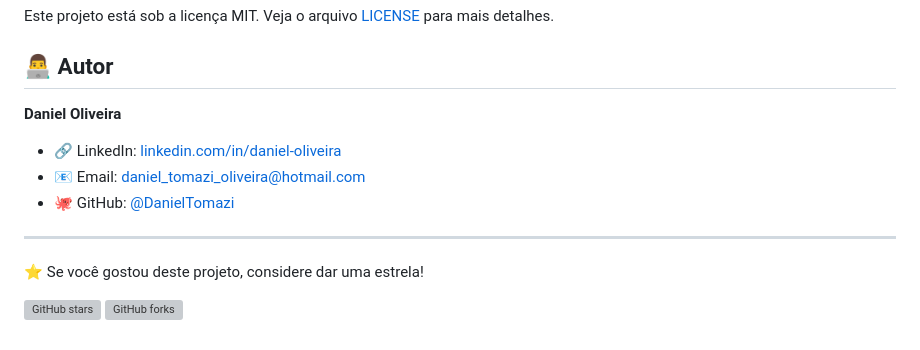
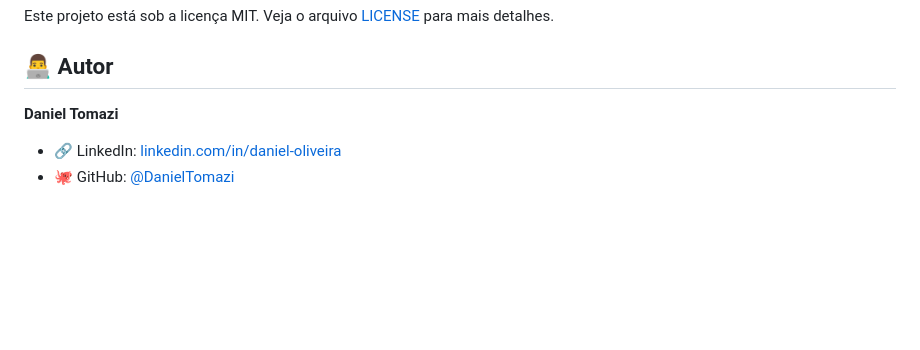
Before and after one commit to DanielTomazi/ImobiliariaConforto-e-Classe, a Markdown page: README.md, the part around the change. GitHub-like rendering; blank space fills up the shorter version; grey boxes are pictures that could not be loaded.

```diff
--- a/README.md
+++ b/README.md
@@ -110,15 +110,7 @@ Este projeto está sob a licença MIT. Veja o arquivo [LICENSE](LICENSE) para ma
 
 ## 👨‍💻 Autor
 
-**Daniel Oliveira**
+**Daniel Tomazi**
 
 - 🔗 LinkedIn: [linkedin.com/in/daniel-oliveira](https://linkedin.com/in/daniel-oliveira)
-- 📧 Email: daniel_tomazi_oliveira@hotmail.com
 - 🐙 GitHub: [@DanielTomazi](https://github.com/DanielTomazi)
-
----
-
-⭐ Se você gostou deste projeto, considere dar uma estrela!
-
-![GitHub stars](https://img.shields.io/github/stars/DanielTomazi/ImobiliariaConforto-e-Classe?style=social)
-![GitHub forks](https://img.shields.io/github/forks/DanielTomazi/ImobiliariaConforto-e-Classe?style=social)
```
